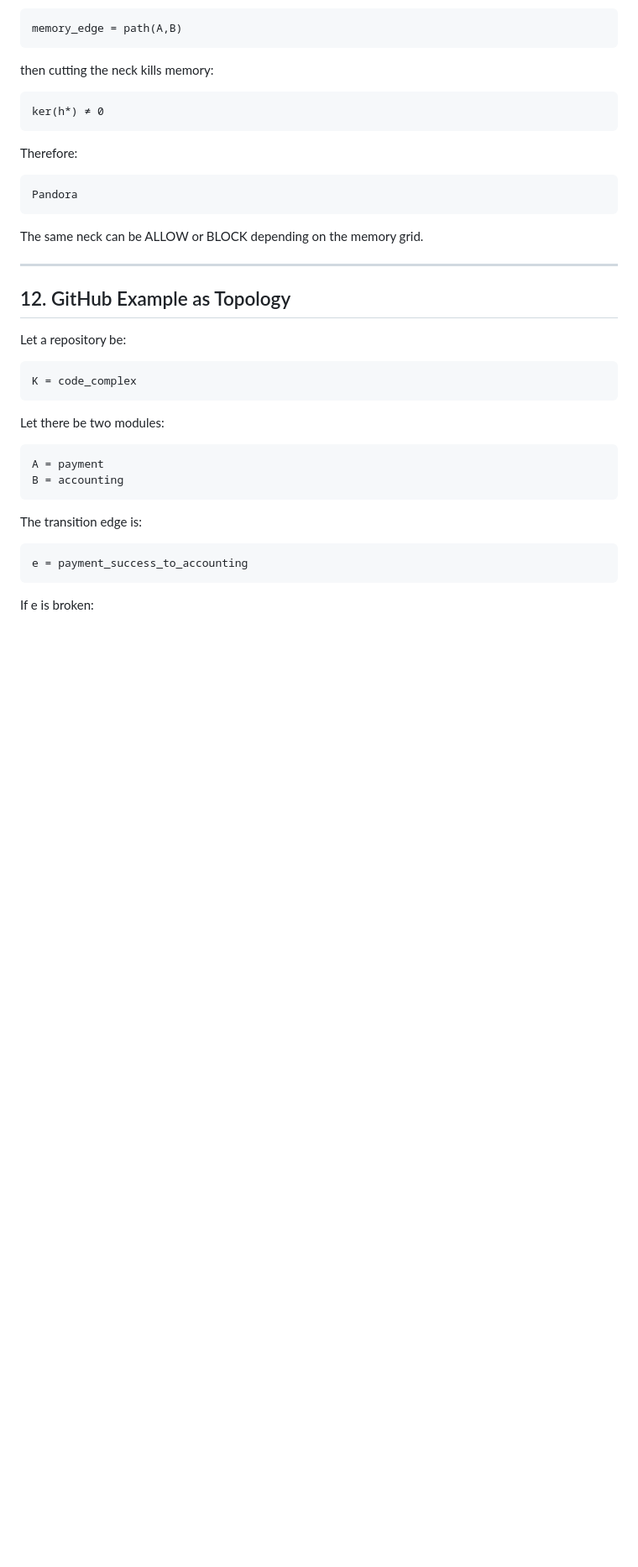
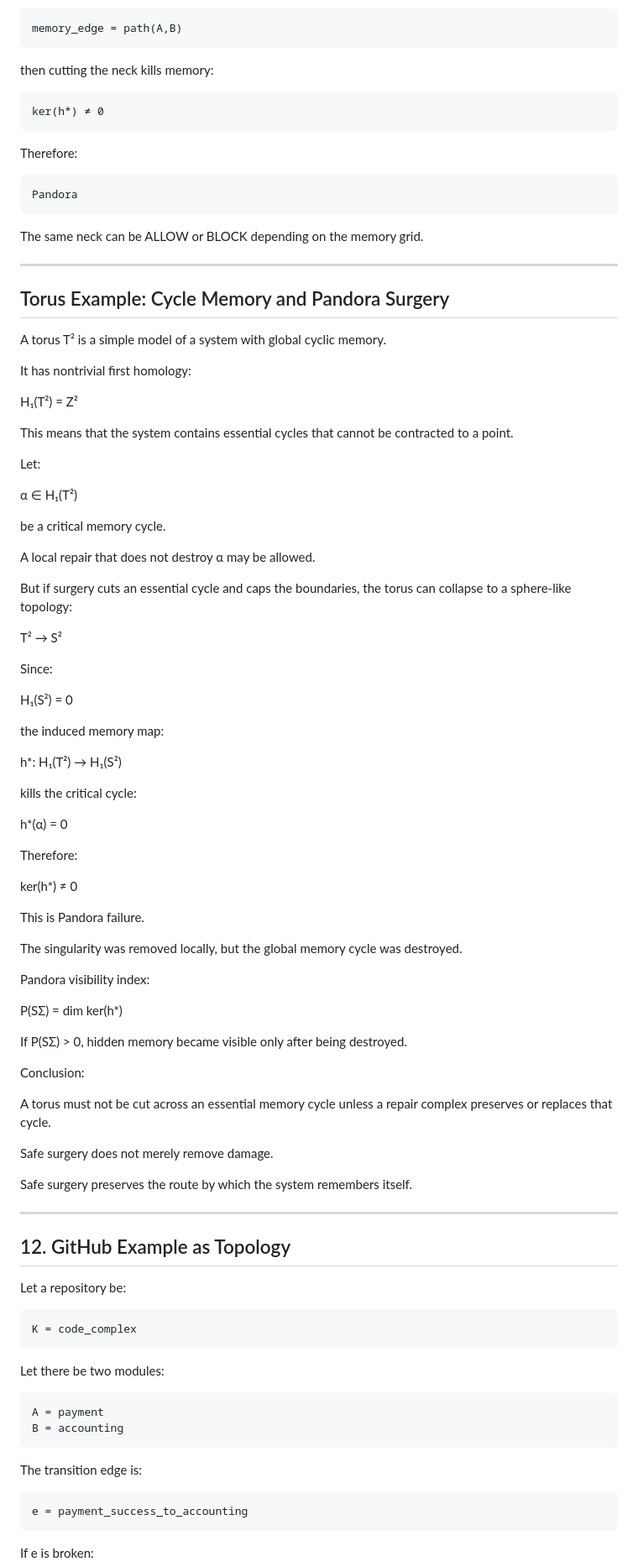
Before and after one commit to pozdnyavladimer-jpg/vuzol-19-book-kernel, a Markdown page: transition-flow-memory-surgery/PERELMAN_GITHUB_LINKEDIN_SAFE-1.md, the part around the change. Shown at 84% size. Drawn GitHub-style; blank space fills up the shorter version.

```diff
--- a/transition-flow-memory-surgery/PERELMAN_GITHUB_LINKEDIN_SAFE-1.md
+++ b/transition-flow-memory-surgery/PERELMAN_GITHUB_LINKEDIN_SAFE-1.md
@@ -470,6 +470,64 @@ The same neck can be ALLOW or BLOCK depending on the memory grid.
 
 ---
 
+## Torus Example: Cycle Memory and Pandora Surgery
+
+A torus T² is a simple model of a system with global cyclic memory.
+
+It has nontrivial first homology:
+
+H₁(T²) = Z²
+
+This means that the system contains essential cycles that cannot be contracted to a point.
+
+Let:
+
+α ∈ H₁(T²)
+
+be a critical memory cycle.
+
+A local repair that does not destroy α may be allowed.
+
+But if surgery cuts an essential cycle and caps the boundaries, the torus can collapse to a sphere-like topology:
+
+T² → S²
+
+Since:
+
+H₁(S²) = 0
+
+the induced memory map:
+
+h*: H₁(T²) → H₁(S²)
+
+kills the critical cycle:
+
+h*(α) = 0
+
+Therefore:
+
+ker(h*) ≠ 0
+
+This is Pandora failure.
+
+The singularity was removed locally, but the global memory cycle was destroyed.
+
+Pandora visibility index:
+
+P(SΣ) = dim ker(h*)
+
+If P(SΣ) > 0, hidden memory became visible only after being destroyed.
+
+Conclusion:
+
+A torus must not be cut across an essential memory cycle unless a repair complex preserves or replaces that cycle.
+
+Safe surgery does not merely remove damage.
+
+Safe surgery preserves the route by which the system remembers itself.
+
+---
+
 ## 12. GitHub Example as Topology
 
 Let a repository be:
```
